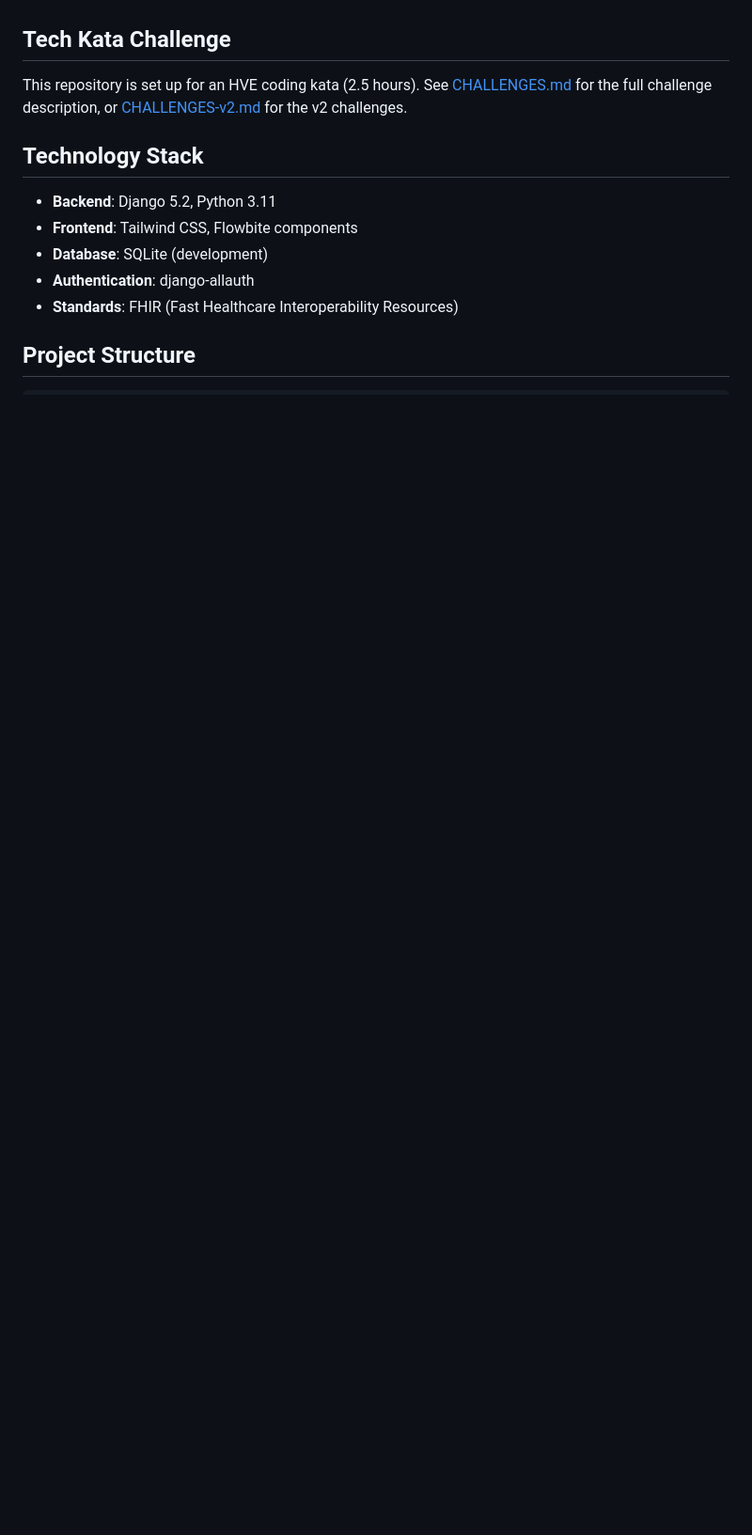
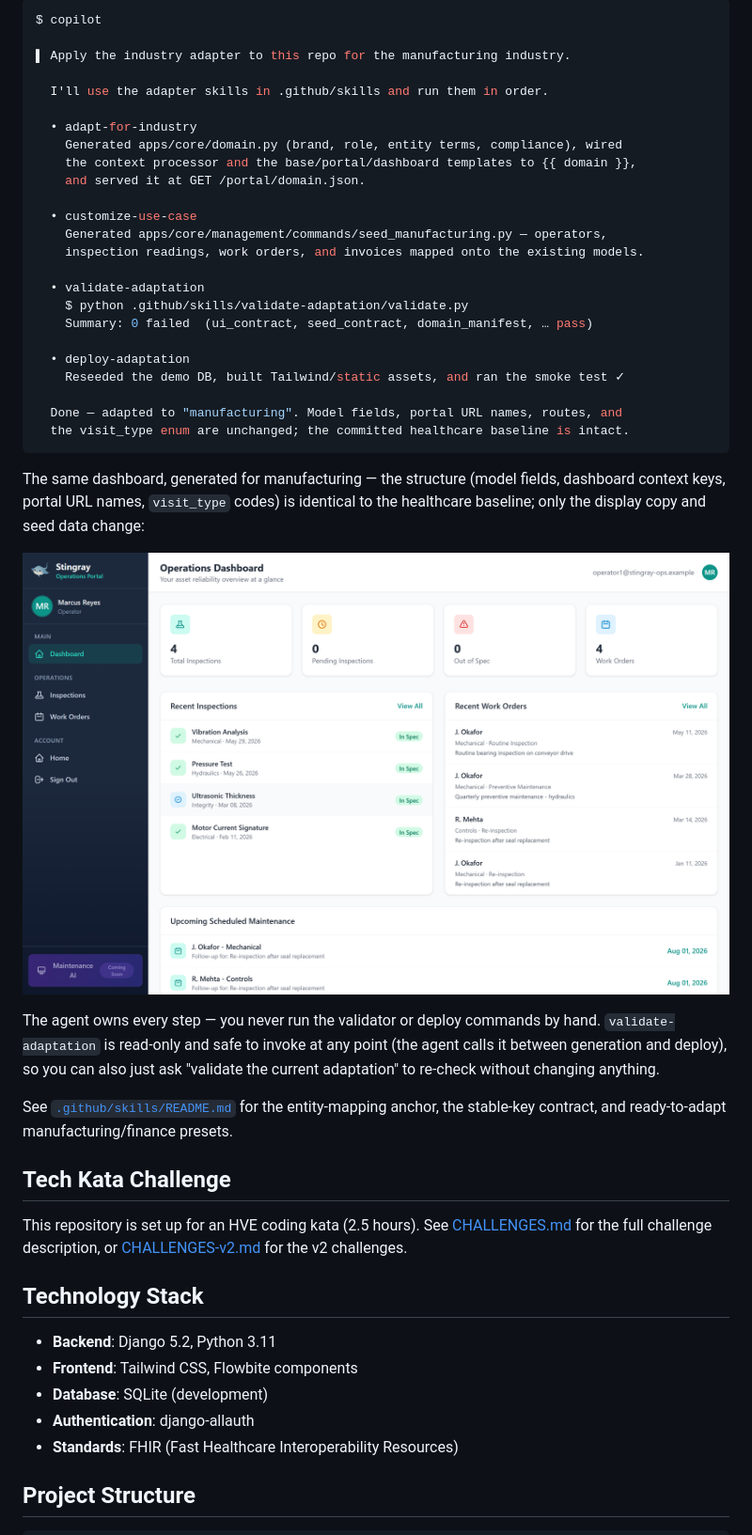
Before and after one commit to neerajmandal/HVE-tech-katas, a Markdown page: README.md, the part around one of its changes. Shown at 94% size. GitHub-like rendering; pictures changed too: docs/screenshots/dashboard-manufacturing.png (added); blank space fills up the shorter version.

````diff
--- a/README.md
+++ b/README.md
@@ -50,3 +86,44 @@ Because each has an advantage (ease of use vs agent use), we've provided both.
+```console
+$ copilot
+
+▌ Apply the industry adapter to this repo for the manufacturing industry.
+
+  I'll use the adapter skills in .github/skills and run them in order.
+
+  • adapt-for-industry
+    Generated apps/core/domain.py (brand, role, entity terms, compliance), wired
+    the context processor and the base/portal/dashboard templates to {{ domain }},
+    and served it at GET /portal/domain.json.
+
+  • customize-use-case
+    Generated apps/core/management/commands/seed_manufacturing.py — operators,
+    inspection readings, work orders, and invoices mapped onto the existing models.
+
+  • validate-adaptation
+    $ python .github/skills/validate-adaptation/validate.py
+    Summary: 0 failed  (ui_contract, seed_contract, domain_manifest, … pass)
+
+  • deploy-adaptation
+    Reseeded the demo DB, built Tailwind/static assets, and ran the smoke test ✓
+
+  Done — adapted to "manufacturing". Model fields, portal URL names, routes, and
+  the visit_type enum are unchanged; the committed healthcare baseline is intact.
+```
+
+The same dashboard, generated for manufacturing — the structure (model fields,
+dashboard context keys, portal URL names, `visit_type` codes) is identical to the
+healthcare baseline; only the display copy and seed data change:
+
+![Manufacturing adaptation — Operations Portal dashboard](docs/screenshots/dashboard-manufacturing.png)
+
+The agent owns every step — you never run the validator or deploy commands by
+hand. `validate-adaptation` is read-only and safe to invoke at any point (the
+agent calls it between generation and deploy), so you can also just ask "validate
+the current adaptation" to re-check without changing anything.
+
+See [`.github/skills/README.md`](.github/skills/README.md) for the entity-mapping
+anchor, the stable-key contract, and ready-to-adapt manufacturing/finance presets.
+
 ## Tech Kata Challenge
 
 This repository is set up for an HVE coding kata (2.5 hours). See [CHALLENGES.md](CHALLENGES.md) for the full challenge description, or [CHALLENGES-v2.md](CHALLENGES-v2.md) for the v2 challenges.
````
Also changed, not shown: other parts of README.md (+36 -0 lines), 12 other files.
